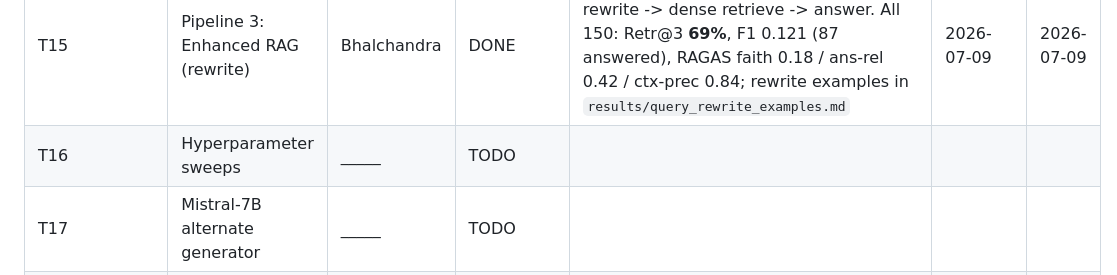
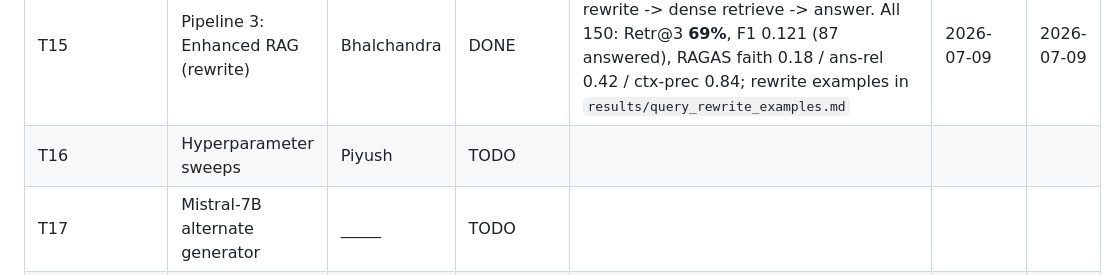
Before and after one commit to bshind87/finrag-hallucination, a Markdown page: PROJECT_PLAN.md, the part around the change. GitHub-like rendering.

Commit message:
Assign Piyush to hyperparameter sweeps task

```diff
--- a/PROJECT_PLAN.md
+++ b/PROJECT_PLAN.md
@@ -79,7 +79,7 @@
 | **M3 — Final Paper (due 2026-07-31)**           |                                       |                    |             |                                                                                                                                                                                                                                                                                                                                                                                                                                      |            |            |
 | T14                                                    | Pipeline 2: Dense RAG (FAISS)         | Bhalchandra        | DONE        | `src/pipeline_dense.py`: FAISS cosine over cached MiniLM embeddings, top-3, GPT-3.5. All 150: Retr@3 **64%** (vs 43% BM25), F1 0.116 (82 answered), RAGAS faith 0.18 / ans-rel 0.39 / ctx-prec 0.77                                                                                                                                                                                                                          | 2026-07-09 | 2026-07-09 |
 | T15                                                    | Pipeline 3: Enhanced RAG (rewrite)    | Bhalchandra        | DONE        | `src/pipeline_enhanced.py`: GPT-3.5 query rewrite -> dense retrieve -> answer. All 150: Retr@3 **69%**, F1 0.121 (87 answered), RAGAS faith 0.18 / ans-rel 0.42 / ctx-prec 0.84; rewrite examples in `results/query_rewrite_examples.md`                                                                                                                                                                                   | 2026-07-09 | 2026-07-09 |
-| T16                                                    | Hyperparameter sweeps                 | _____              | TODO        |                                                                                                                                                                                                                                                                                                                                                                                                                                      |            |            |
+| T16                                                    | Hyperparameter sweeps                 | Piyush              | TODO        |                                                                                                                                                                                                                                                                                                                                                                                                                                      |            |            |
 | T17                                                    | Mistral-7B alternate generator        | _____              | TODO        |                                                                                                                                                                                                                                                                                                                                                                                                                                      |            |            |
 | T18                                                    | Full evaluation (all combos)          | Bhalchandra        | IN PROGRESS | 4-config GPT-3.5 comparison done — Baseline/Dense/Enhanced**+ single-doc ceiling ablation** (`--scope single_doc`, Retr@3 100%, F1 0.139) -> `results/pipeline_comparison.md` + `comparison_table.tex`; all metrics rise monotonically. **Comparison table + stats written into the paper draft** (`paper/main.tex` §4.1, `main.md`, `main.docx`). Pending: Mistral (T17) + chunk/top-k sweeps (T16) rows. | 2026-07-09 |            |
 | T19 | Identify failure cases | Bhalchandra | DONE | `src/select_failure_cases.py`: 50 answered-but-incorrect cases from Enhanced -> `annotations/failure_cases_50.csv`; stratified by question type (18/18/14), 22 companies, 14 answered-wrong-filing | 2026-07-15 | 2026-07-15 |
```
